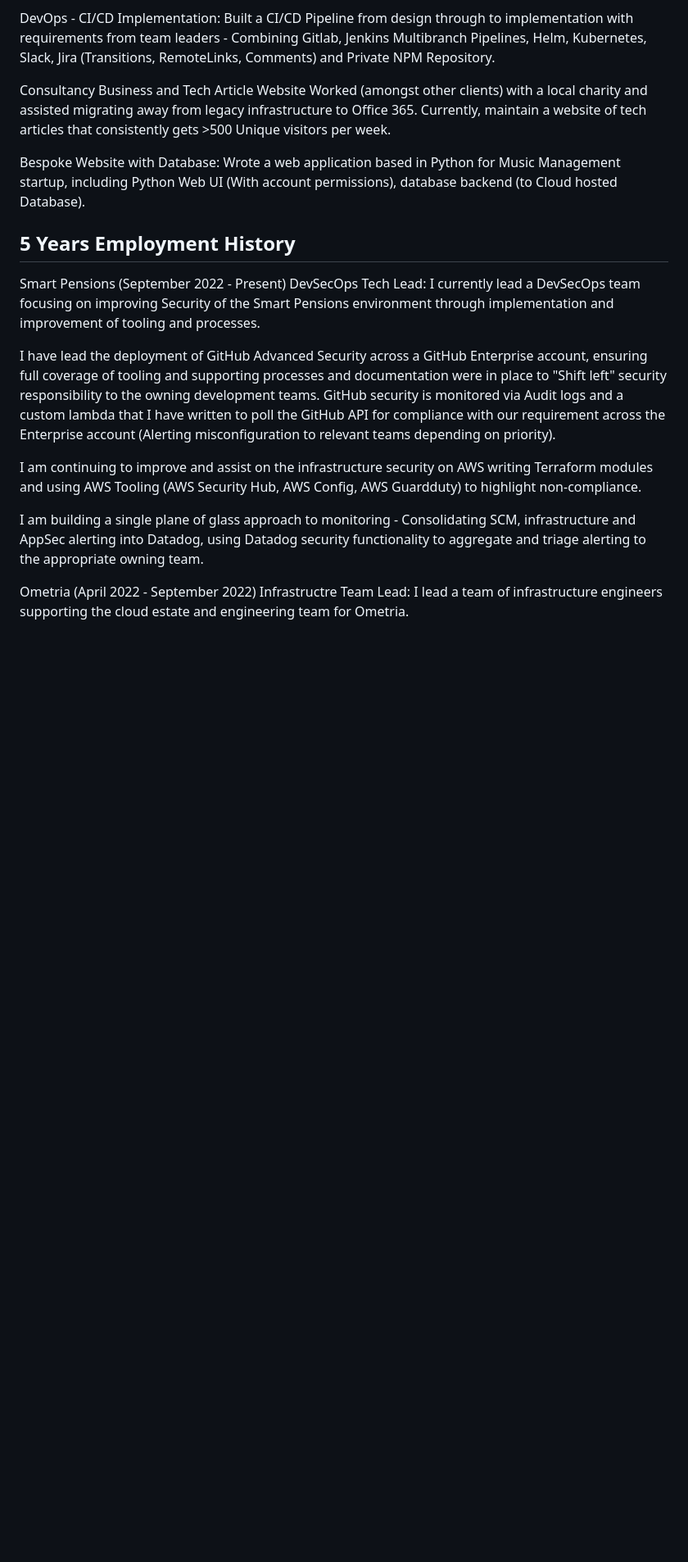
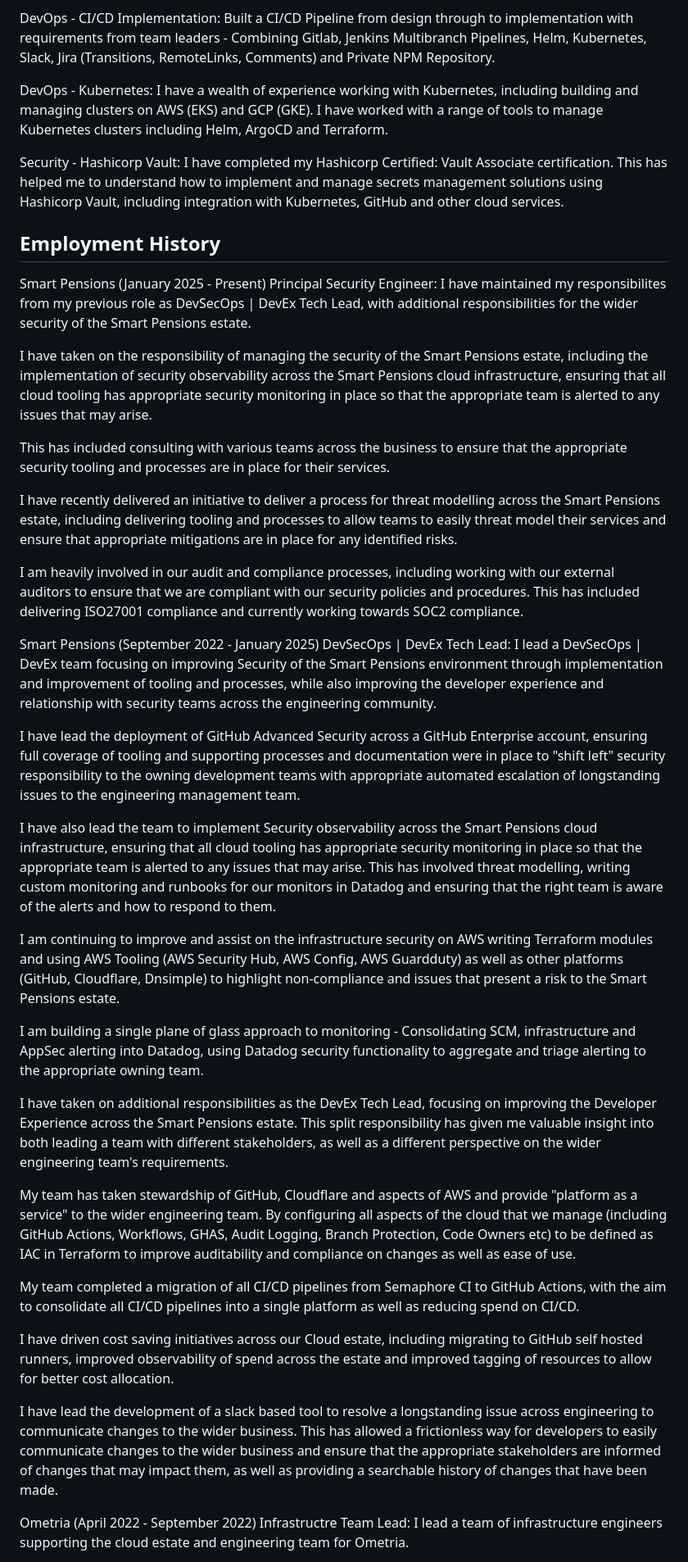
Before and after one commit to tjtharrison/README.md, a Markdown page: README.md, the part around the change printed below. Shown: that part at 82% size. Rendered like a GitHub page; blank space fills up the shorter version.

Commit message:
chore: Updated CV

```diff
--- a/README.md
+++ b/README.md
@@ -55,19 +58,42 @@ I have a strong technical background working in Fintech and a proven understandi
 
 <span class="green">DevOps - CI/CD Implementation:</span> Built a CI/CD Pipeline from design through to implementation with requirements from team leaders - Combining Gitlab, Jenkins Multibranch Pipelines, Helm, Kubernetes, Slack, Jira (Transitions, RemoteLinks, Comments) and Private NPM Repository.
 
-<span class="green">Consultancy Business and Tech Article Website</span> Worked (amongst other clients) with a local charity and assisted migrating away from legacy infrastructure to Office 365. Currently, maintain a website of tech articles that consistently gets >500 Unique visitors per week.
 
-<span class="green">Bespoke Website with Database:</span> Wrote a web application based in Python for Music Management startup, including Python Web UI (With account permissions), database backend (to Cloud hosted Database).
+<span class="green">DevOps - Kubernetes:</span> I have a wealth of experience working with Kubernetes, including building and managing clusters on AWS (EKS) and GCP (GKE). I have worked with a range of tools to manage Kubernetes clusters including Helm, ArgoCD and Terraform.
 
-## 5 Years Employment History
+<span class="green">Security - Hashicorp Vault:</span> I have completed my Hashicorp Certified: Vault Associate certification. This has helped me to understand how to implement and manage secrets management solutions using Hashicorp Vault, including integration with Kubernetes, GitHub and other cloud services.
 
-<span class="green">Smart Pensions (September 2022 - Present) DevSecOps Tech Lead:</span> I currently lead a DevSecOps team focusing on improving Security of the Smart Pensions environment through implementation and improvement of tooling and processes.
+## Employment History
 
-I have lead the deployment of GitHub Advanced Security across a GitHub Enterprise account, ensuring full coverage of tooling and supporting processes and documentation were in place to "Shift left" security responsibility to the owning development teams. GitHub security is monitored via Audit logs and a custom lambda that I have written to poll the GitHub API for compliance with our requirement across the Enterprise account (Alerting misconfiguration to relevant teams depending on priority).
+<span class="green">Smart Pensions (January 2025 - Present) Principal Security Engineer:</span> I have maintained my responsibilites from my previous role as DevSecOps | DevEx Tech Lead, with additional responsibilities for the wider security of the Smart Pensions estate.
 
-I am continuing to improve and assist on the infrastructure security on AWS writing Terraform modules and using AWS Tooling (AWS Security Hub, AWS Config, AWS Guardduty) to highlight non-compliance.
+I have taken on the responsibility of managing the security of the Smart Pensions estate, including the implementation of security observability across the Smart Pensions cloud infrastructure, ensuring that all cloud tooling has appropriate security monitoring in place so that the appropriate team is alerted to any issues that may arise.
+
+This has included consulting with various teams across the business to ensure that the appropriate security tooling and processes are in place for their services.
+
+I have recently delivered an initiative to deliver a process for threat modelling across the Smart Pensions estate, including delivering tooling and processes to allow teams to easily threat model their services and ensure that appropriate mitigations are in place for any identified risks.
+
+I am heavily involved in our audit and compliance processes, including working with our external auditors to ensure that we are compliant with our security policies and procedures. This has included delivering ISO27001 compliance and currently working towards SOC2 compliance.
+
+<span class="green">Smart Pensions (September 2022 - January 2025) DevSecOps | DevEx Tech Lead:</span> I lead a DevSecOps | DevEx team focusing on improving Security of the Smart Pensions environment through implementation and improvement of tooling and processes, while also improving the developer experience and relationship with security teams across the engineering community.
+
+I have lead the deployment of GitHub Advanced Security across a GitHub Enterprise account, ensuring full coverage of tooling and supporting processes and documentation were in place to "shift left" security responsibility to the owning development teams with appropriate automated escalation of longstanding issues to the engineering management team.
+
+I have also lead the team to implement Security observability across the Smart Pensions cloud infrastructure, ensuring that all cloud tooling has appropriate security monitoring in place so that the appropriate team is alerted to any issues that may arise. This has involved threat modelling, writing custom monitoring and runbooks for our monitors in Datadog and ensuring that the right team is aware of the alerts and how to respond to them.
+
+I am continuing to improve and assist on the infrastructure security on AWS writing Terraform modules and using AWS Tooling (AWS Security Hub, AWS Config, AWS Guardduty) as well as other platforms (GitHub, Cloudflare, Dnsimple) to highlight non-compliance and issues that present a risk to the Smart Pensions estate.
 
 I am building a single plane of glass approach to monitoring - Consolidating SCM, infrastructure and AppSec alerting into Datadog, using Datadog security functionality to aggregate and triage alerting to the appropriate owning team.
+
+I have taken on additional responsibilities as the DevEx Tech Lead, focusing on improving the Developer Experience across the Smart Pensions estate. This split responsibility has given me valuable insight into both leading a team with different stakeholders, as well as a different perspective on the wider engineering team's requirements.
+
+My team has taken stewardship of GitHub, Cloudflare and aspects of AWS and provide "platform as a service" to the wider engineering team. By configuring all aspects of the cloud that we manage (including GitHub Actions, Workflows, GHAS, Audit Logging, Branch Protection, Code Owners etc) to be defined as IAC in Terraform to improve auditability and compliance on changes as well as ease of use.
+
+My team completed a migration of all CI/CD pipelines from Semaphore CI to GitHub Actions, with the aim to consolidate all CI/CD pipelines into a single platform as well as reducing spend on CI/CD.
+
+I have driven cost saving initiatives across our Cloud estate, including migrating to GitHub self hosted runners, improved observability of spend across the estate and improved tagging of resources to allow for better cost allocation.
+
+I have lead the development of a slack based tool to resolve a longstanding issue across engineering to communicate changes to the wider business. This has allowed a frictionless way for developers to easily communicate changes to the wider business and ensure that the appropriate stakeholders are informed of changes that may impact them, as well as providing a searchable history of changes that have been made.
 
 <span class="green">Ometria (April 2022 - September 2022) Infrastructre Team Lead:</span> I lead a team of infrastructure engineers supporting the cloud estate and engineering team for Ometria.
 
```
Also changed, not shown: other parts of README.md (+11 -5 lines), static/cka.png (added), static/hashi_vault.png (added), 1 other file.
